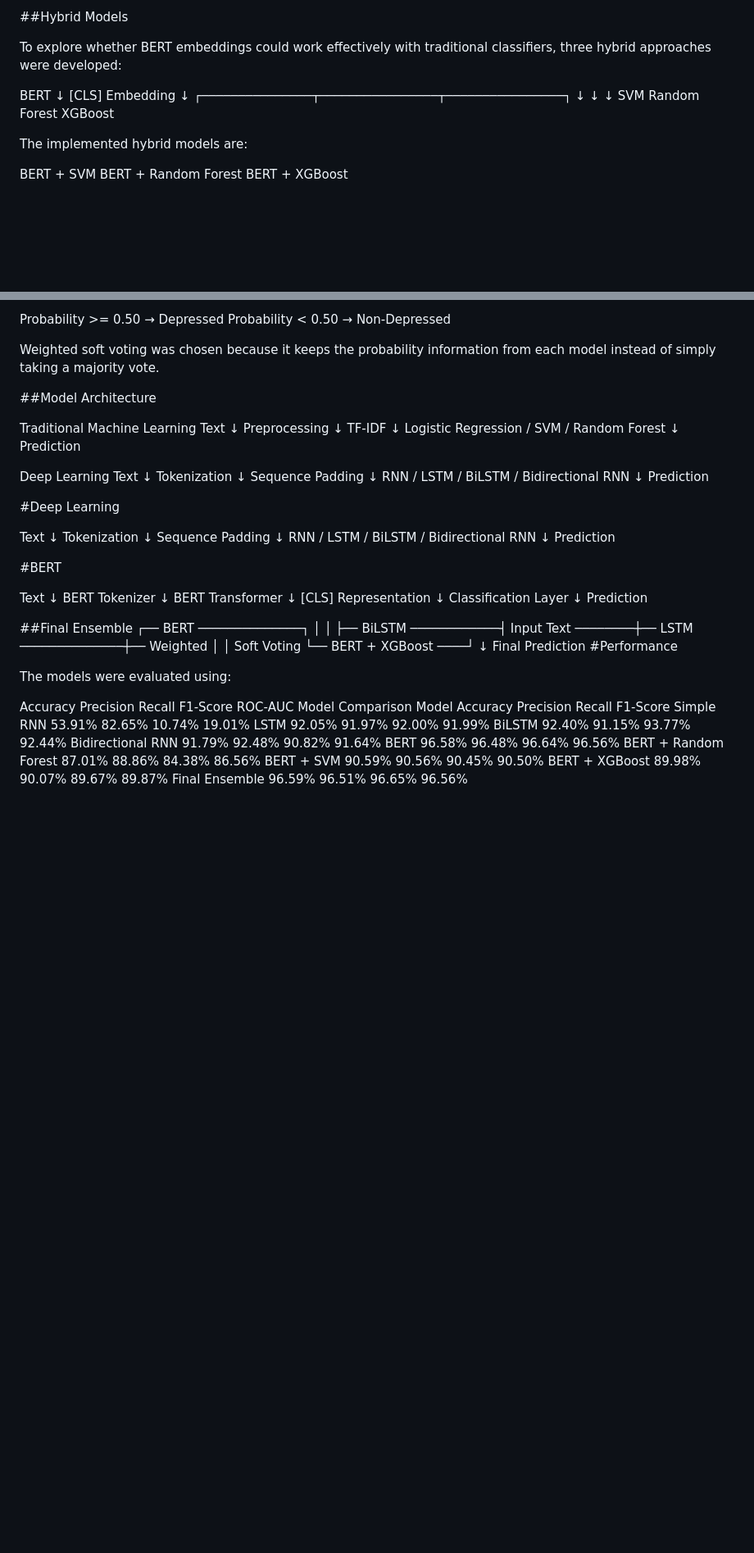
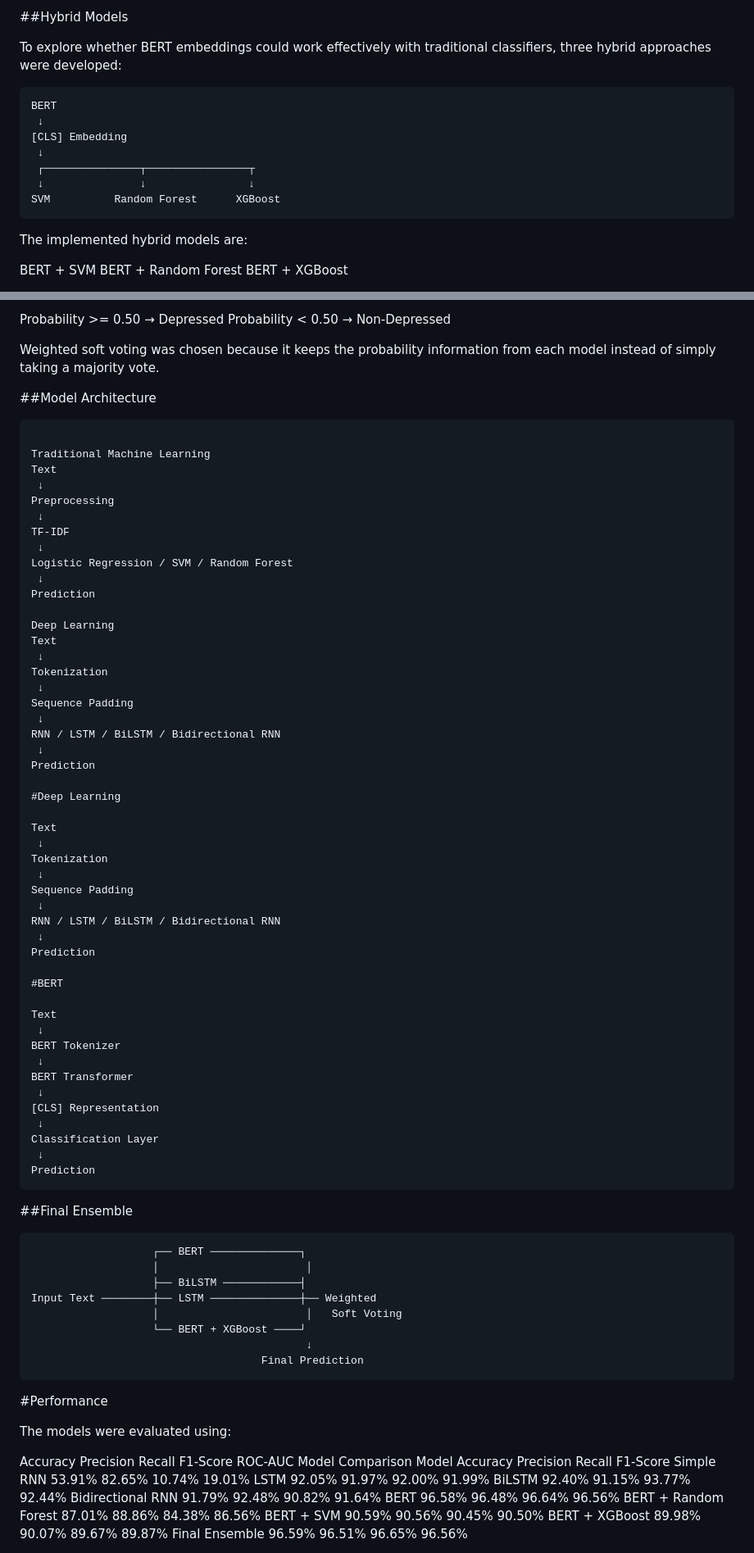
Before and after one commit to pankaj287150/Dipression_Detection-, a Markdown page: README.md, 2 parts joined by grey strips. Shown at 82% size. Rendered like a GitHub page; blank space fills up the shorter version.

Commit message:
Enhance README with model diagrams and structure
Added diagrams for hybrid models, model architecture, and project structure.

````diff
--- a/README.md
+++ b/README.md
@@ -178,14 +178,15 @@ BERT achieved the strongest individual performance among the evaluated models, w
 ##Hybrid Models
 
 To explore whether BERT embeddings could work effectively with traditional classifiers, three hybrid approaches were developed:
-
+```text
 BERT
  ↓
 [CLS] Embedding
  ↓
- ┌───────────────┬────────────────┬────────────────┐
+ ┌───────────────┬────────────────┬
  ↓               ↓                ↓
 SVM          Random Forest      XGBoost
+```
 
 The implemented hybrid models are:
 
@@ -229,6 +230,7 @@ Probability <  0.50  →  Non-Depressed
 Weighted soft voting was chosen because it keeps the probability information from each model instead of simply taking a majority vote.
 
 ##Model Architecture
+```text
 
 Traditional Machine Learning
 Text
@@ -277,8 +279,10 @@ BERT Transformer
 Classification Layer
  ↓
 Prediction
+```
 
 ##Final Ensemble
+```text
                    ┌── BERT ──────────────┐
                    │                       │
                    ├── BiLSTM ────────────┤
@@ -287,6 +291,8 @@ Input Text ────────┼── LSTM ──────────
                    └── BERT + XGBoost ────┘
                                            ↓
                                     Final Prediction
+```
+
 #Performance
 
 The models were evaluated using:
````
Also changed, not shown: other parts of README.md (+2 -2 lines).
